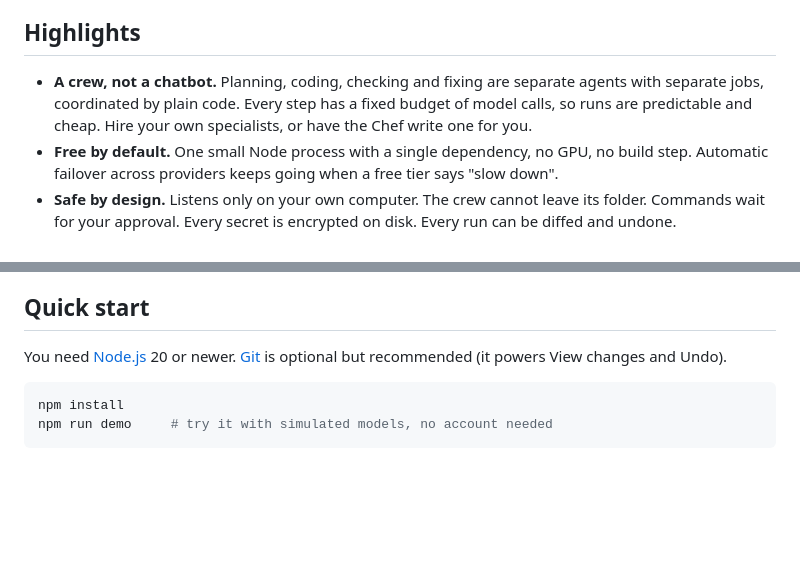
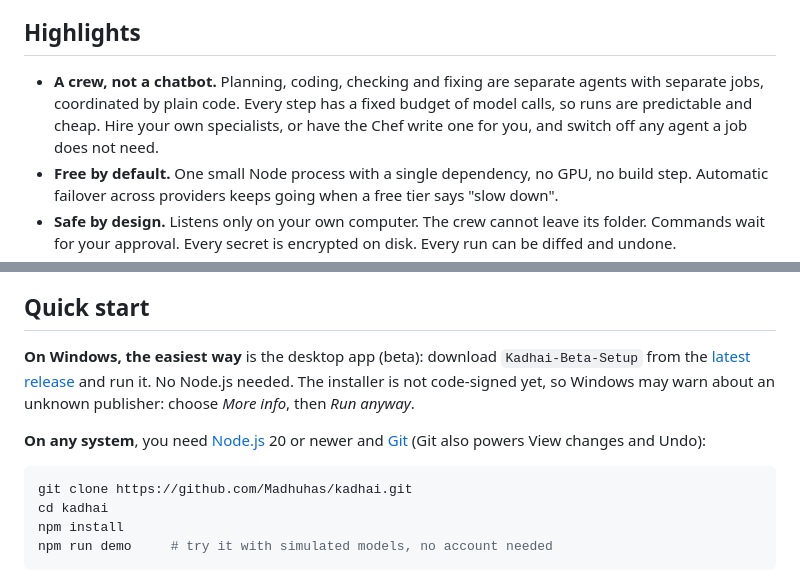
Before and after one commit to Madhuhas/kadhai, a Markdown page: README.md, 2 parts joined by grey strips. Drawn GitHub-style; blank space fills up the shorter version.

Commit message:
README: how to get the code, and the desktop app download

````diff
--- a/README.md
+++ b/README.md
@@ -10,7 +10,7 @@ It runs entirely on **free AI model tiers** (Gemini, Groq, Cerebras and seven mo
 
 ## Highlights
 
-- **A crew, not a chatbot.** Planning, coding, checking and fixing are separate agents with separate jobs, coordinated by plain code. Every step has a fixed budget of model calls, so runs are predictable and cheap. Hire your own specialists, or have the Chef write one for you.
+- **A crew, not a chatbot.** Planning, coding, checking and fixing are separate agents with separate jobs, coordinated by plain code. Every step has a fixed budget of model calls, so runs are predictable and cheap. Hire your own specialists, or have the Chef write one for you, and switch off any agent a job does not need.
 - **Free by default.** One small Node process with a single dependency, no GPU, no build step. Automatic failover across providers keeps going when a free tier says "slow down".
 - **Safe by design.** Listens only on your own computer. The crew cannot leave its folder. Commands wait for your approval. Every secret is encrypted on disk. Every run can be diffed and undone.
 - **Flows.** Draw automations on a canvas (schedules, feeds, webhooks, AI, logic, HTTP and fifteen built-in services), or just describe one in words and let the Chef draw it. Try any flow safely first: reads run for real, anything that would send or change something is held back and shown.
@@ -20,9 +20,13 @@ It runs entirely on **free AI model tiers** (Gemini, Groq, Cerebras and seven mo
 
 ## Quick start
 
-You need [Node.js](https://nodejs.org) 20 or newer. [Git](https://git-scm.com) is optional but recommended (it powers View changes and Undo).
+**On Windows, the easiest way** is the desktop app (beta): download `Kadhai-Beta-Setup` from the [latest release](https://github.com/Madhuhas/kadhai/releases/latest) and run it. No Node.js needed. The installer is not code-signed yet, so Windows may warn about an unknown publisher: choose *More info*, then *Run anyway*.
+
+**On any system**, you need [Node.js](https://nodejs.org) 20 or newer and [Git](https://git-scm.com) (Git also powers View changes and Undo):
 
 ```bash
+git clone https://github.com/Madhuhas/kadhai.git
+cd kadhai
 npm install
 npm run demo     # try it with simulated models, no account needed
 ```
````
